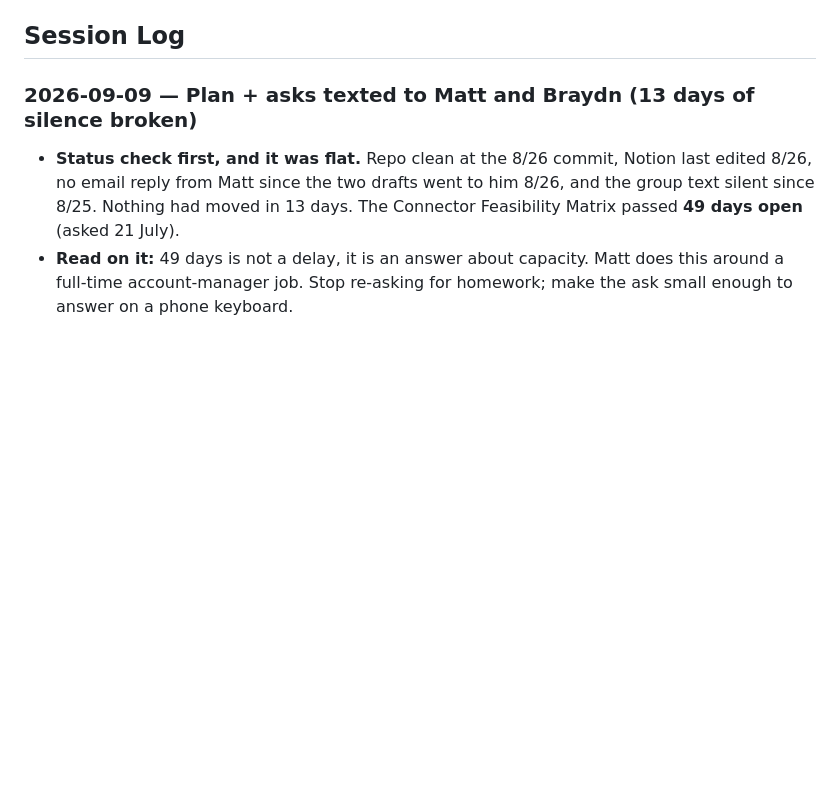
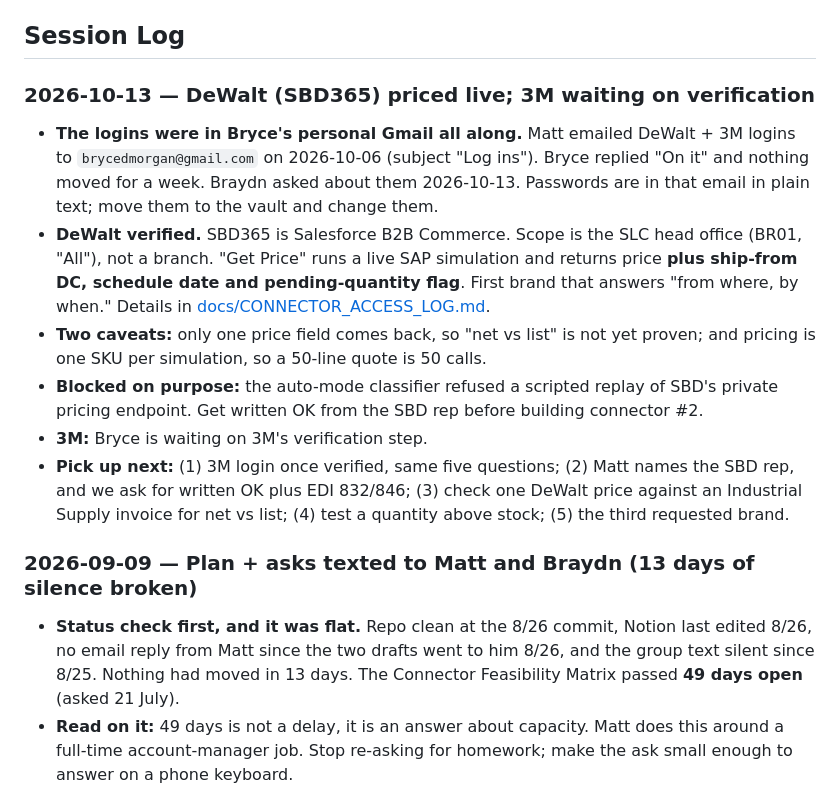
Before and after one commit to brycedmorgan/flaky-crust, a Markdown page: CLAUDE.md, the part around the change. Drawn GitHub-style; blank space fills up the shorter version.

```diff
--- a/CLAUDE.md
+++ b/CLAUDE.md
@@ -19,6 +19,15 @@
 - `prototype/` — clickable demo
 
 ## Session Log
+
+### 2026-10-13 — DeWalt (SBD365) priced live; 3M waiting on verification
+
+- **The logins were in Bryce's personal Gmail all along.** Matt emailed DeWalt + 3M logins to `brycedmorgan@gmail.com` on 2026-10-06 (subject "Log ins"). Bryce replied "On it" and nothing moved for a week. Braydn asked about them 2026-10-13. Passwords are in that email in plain text; move them to the vault and change them.
+- **DeWalt verified.** SBD365 is Salesforce B2B Commerce. Scope is the SLC head office (BR01, "All"), not a branch. "Get Price" runs a live SAP simulation and returns price **plus ship-from DC, schedule date and pending-quantity flag**. First brand that answers "from where, by when." Details in [docs/CONNECTOR_ACCESS_LOG.md](docs/CONNECTOR_ACCESS_LOG.md).
+- **Two caveats:** only one price field comes back, so "net vs list" is not yet proven; and pricing is one SKU per simulation, so a 50-line quote is 50 calls.
+- **Blocked on purpose:** the auto-mode classifier refused a scripted replay of SBD's private pricing endpoint. Get written OK from the SBD rep before building connector #2.
+- **3M:** Bryce is waiting on 3M's verification step.
+- **Pick up next:** (1) 3M login once verified, same five questions; (2) Matt names the SBD rep, and we ask for written OK plus EDI 832/846; (3) check one DeWalt price against an Industrial Supply invoice for net vs list; (4) test a quantity above stock; (5) the third requested brand.
 
 ### 2026-09-09 — Plan + asks texted to Matt and Braydn (13 days of silence broken)
 
```
Also changed, not shown: docs/CONNECTOR_ACCESS_LOG.md (+57 -2 lines).
